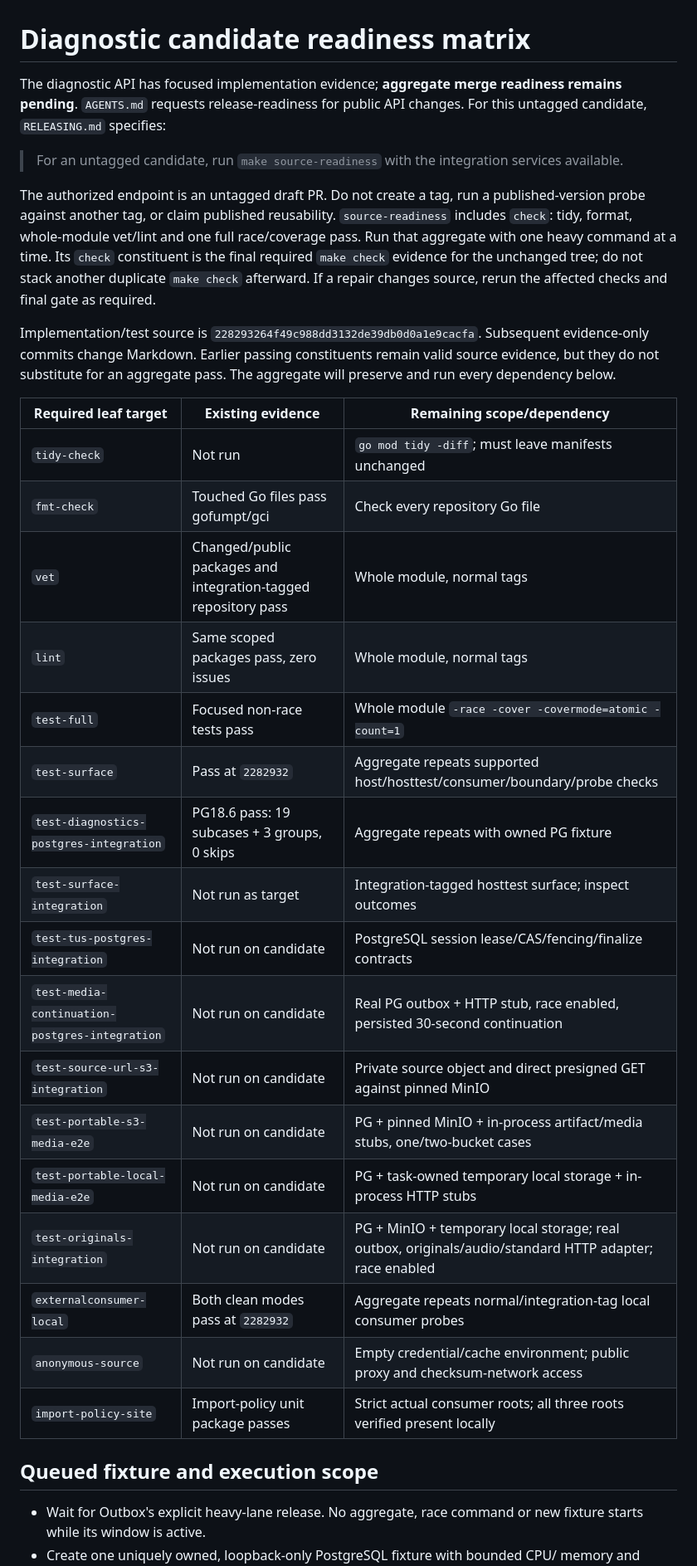
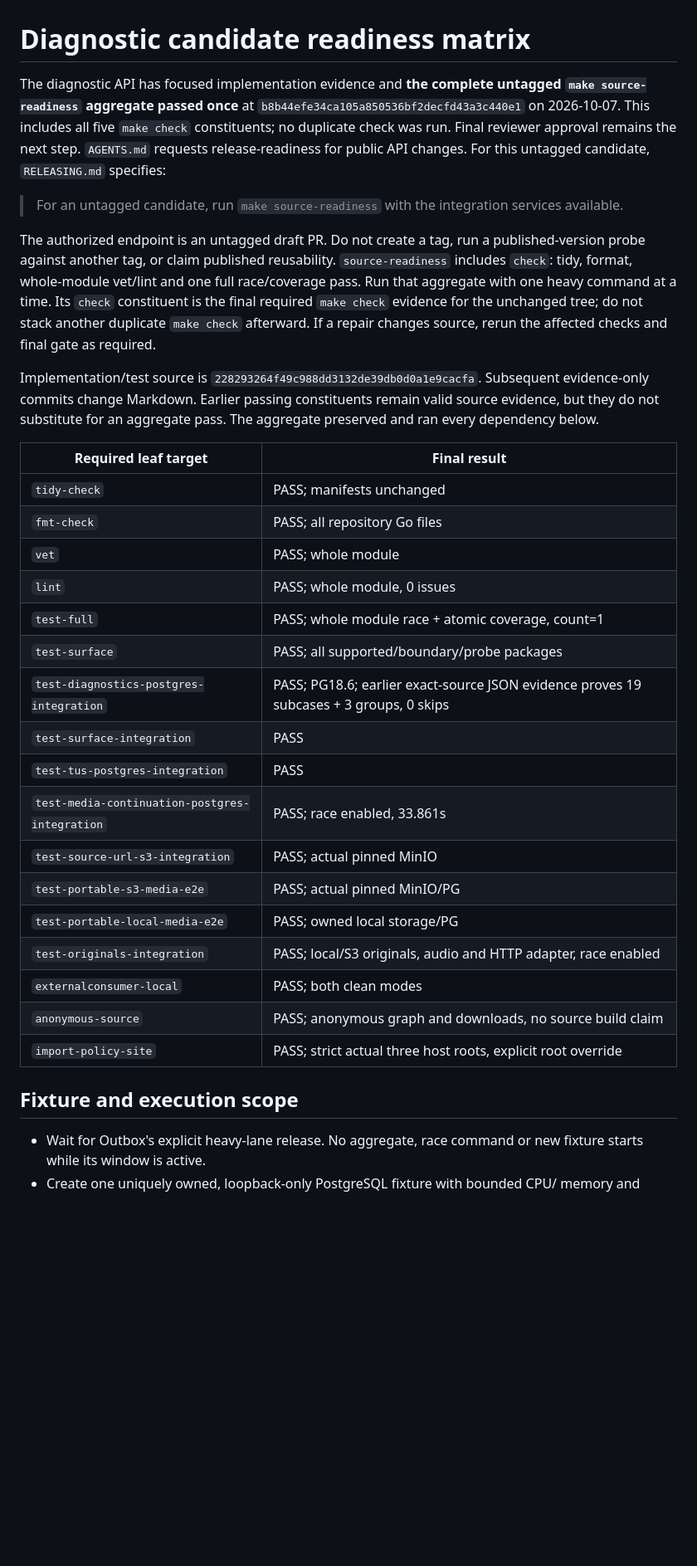
Before and after one commit to assurrussa/gouploads, a Markdown page: docs/file-diagnostics-readiness.md, the part around one of its changes. Shown at 83% size. GitHub-like rendering; blank space fills up the shorter version.

```diff
--- a/docs/file-diagnostics-readiness.md
+++ b/docs/file-diagnostics-readiness.md
@@ -1,7 +1,10 @@
 # Diagnostic candidate readiness matrix
 
-The diagnostic API has focused implementation evidence; **aggregate merge
-readiness remains pending**. `AGENTS.md` requests release-readiness for public API
+The diagnostic API has focused implementation evidence and **the complete
+untagged `make source-readiness` aggregate passed once** at
+`b8b44efe34ca105a850536bf2decfd43a3c440e1` on 2026-10-07.
+This includes all five `make check` constituents; no duplicate check was run.
+Final reviewer approval remains the next step. `AGENTS.md` requests release-readiness for public API
 changes. For this untagged candidate, `RELEASING.md` specifies:
 
 > For an untagged candidate, run `make source-readiness` with the integration
@@ -18,29 +21,29 @@ repair changes source, rerun the affected checks and final gate as required.
 Implementation/test source is `228293264f49c988dd3132de39db0d0a1e9cacfa`.
 Subsequent evidence-only commits change Markdown. Earlier passing constituents
 remain valid source evidence, but they do not substitute for an aggregate pass.
-The aggregate will preserve and run every dependency below.
+The aggregate preserved and ran every dependency below.
 
-| Required leaf target | Existing evidence | Remaining scope/dependency |
-| --- | --- | --- |
-| `tidy-check` | Not run | `go mod tidy -diff`; must leave manifests unchanged |
-| `fmt-check` | Touched Go files pass gofumpt/gci | Check every repository Go file |
-| `vet` | Changed/public packages and integration-tagged repository pass | Whole module, normal tags |
-| `lint` | Same scoped packages pass, zero issues | Whole module, normal tags |
-| `test-full` | Focused non-race tests pass | Whole module `-race -cover -covermode=atomic -count=1` |
-| `test-surface` | Pass at `2282932` | Aggregate repeats supported host/hosttest/consumer/boundary/probe checks |
-| `test-diagnostics-postgres-integration` | PG18.6 pass: 19 subcases + 3 groups, 0 skips | Aggregate repeats with owned PG fixture |
-| `test-surface-integration` | Not run as target | Integration-tagged hosttest surface; inspect outcomes |
-| `test-tus-postgres-integration` | Not run on candidate | PostgreSQL session lease/CAS/fencing/finalize contracts |
-| `test-media-continuation-postgres-integration` | Not run on candidate | Real PG outbox + HTTP stub, race enabled, persisted 30-second continuation |
-| `test-source-url-s3-integration` | Not run on candidate | Private source object and direct presigned GET against pinned MinIO |
-| `test-portable-s3-media-e2e` | Not run on candidate | PG + pinned MinIO + in-process artifact/media stubs, one/two-bucket cases |
-| `test-portable-local-media-e2e` | Not run on candidate | PG + task-owned temporary local storage + in-process HTTP stubs |
-| `test-originals-integration` | Not run on candidate | PG + MinIO + temporary local storage; real outbox, originals/audio/standard HTTP adapter; race enabled |
-| `externalconsumer-local` | Both clean modes pass at `2282932` | Aggregate repeats normal/integration-tag local consumer probes |
-| `anonymous-source` | Not run on candidate | Empty credential/cache environment; public proxy and checksum-network access |
-| `import-policy-site` | Import-policy unit package passes | Strict actual consumer roots; all three roots verified present locally |
+| Required leaf target | Final result |
+| --- | --- |
+| `tidy-check` | PASS; manifests unchanged |
+| `fmt-check` | PASS; all repository Go files |
+| `vet` | PASS; whole module |
+| `lint` | PASS; whole module, 0 issues |
+| `test-full` | PASS; whole module race + atomic coverage, count=1 |
+| `test-surface` | PASS; all supported/boundary/probe packages |
+| `test-diagnostics-postgres-integration` | PASS; PG18.6; earlier exact-source JSON evidence proves 19 subcases + 3 groups, 0 skips |
+| `test-surface-integration` | PASS |
+| `test-tus-postgres-integration` | PASS |
+| `test-media-continuation-postgres-integration` | PASS; race enabled, 33.861s |
+| `test-source-url-s3-integration` | PASS; actual pinned MinIO |
+| `test-portable-s3-media-e2e` | PASS; actual pinned MinIO/PG |
+| `test-portable-local-media-e2e` | PASS; owned local storage/PG |
+| `test-originals-integration` | PASS; local/S3 originals, audio and HTTP adapter, race enabled |
+| `externalconsumer-local` | PASS; both clean modes |
+| `anonymous-source` | PASS; anonymous graph and downloads, no source build claim |
+| `import-policy-site` | PASS; strict actual three host roots, explicit root override |
 
-## Queued fixture and execution scope
+## Fixture and execution scope
 
 - Wait for Outbox's explicit heavy-lane release. No aggregate, race command or
   new fixture starts while its window is active.
```
Also changed, not shown: other parts of docs/file-diagnostics-readiness.md (+17 -0 lines), implementation-notes.md (+14 -0 lines).
